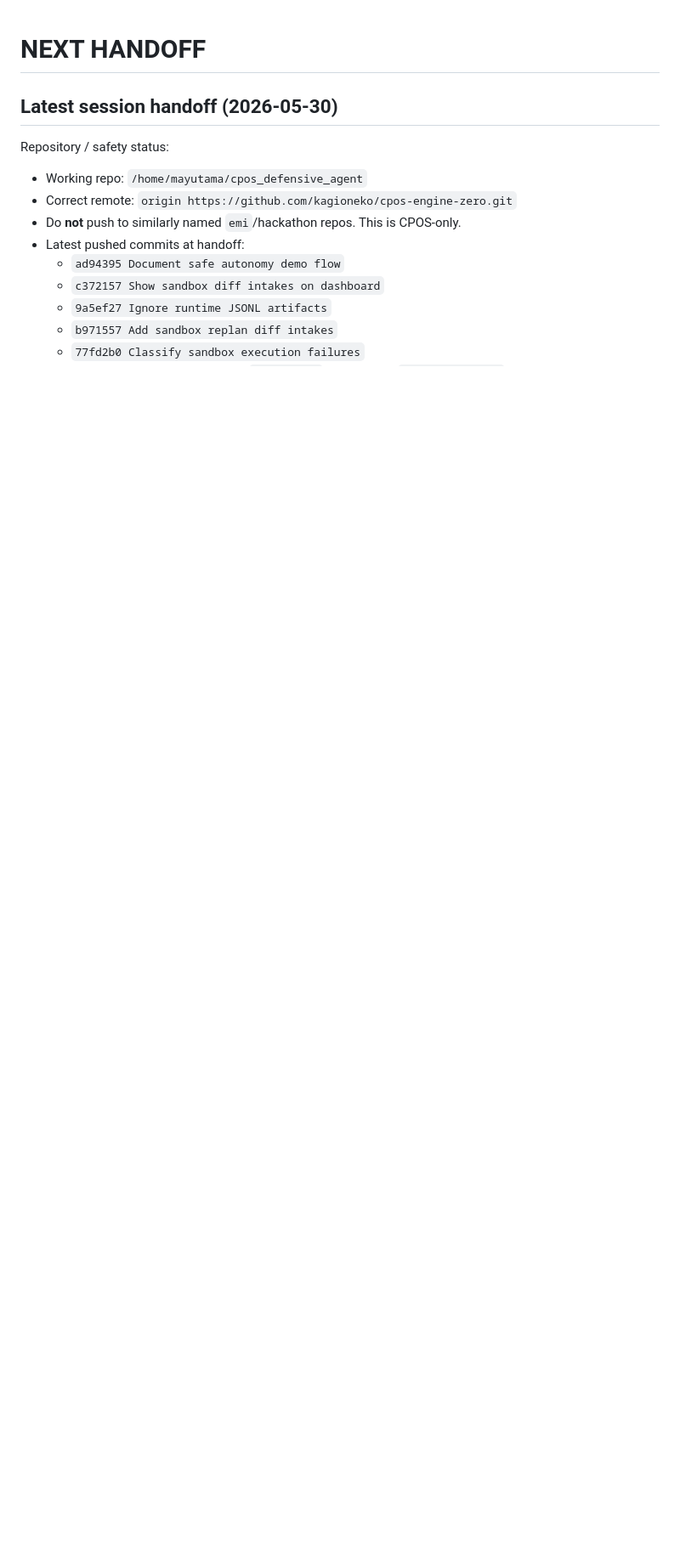
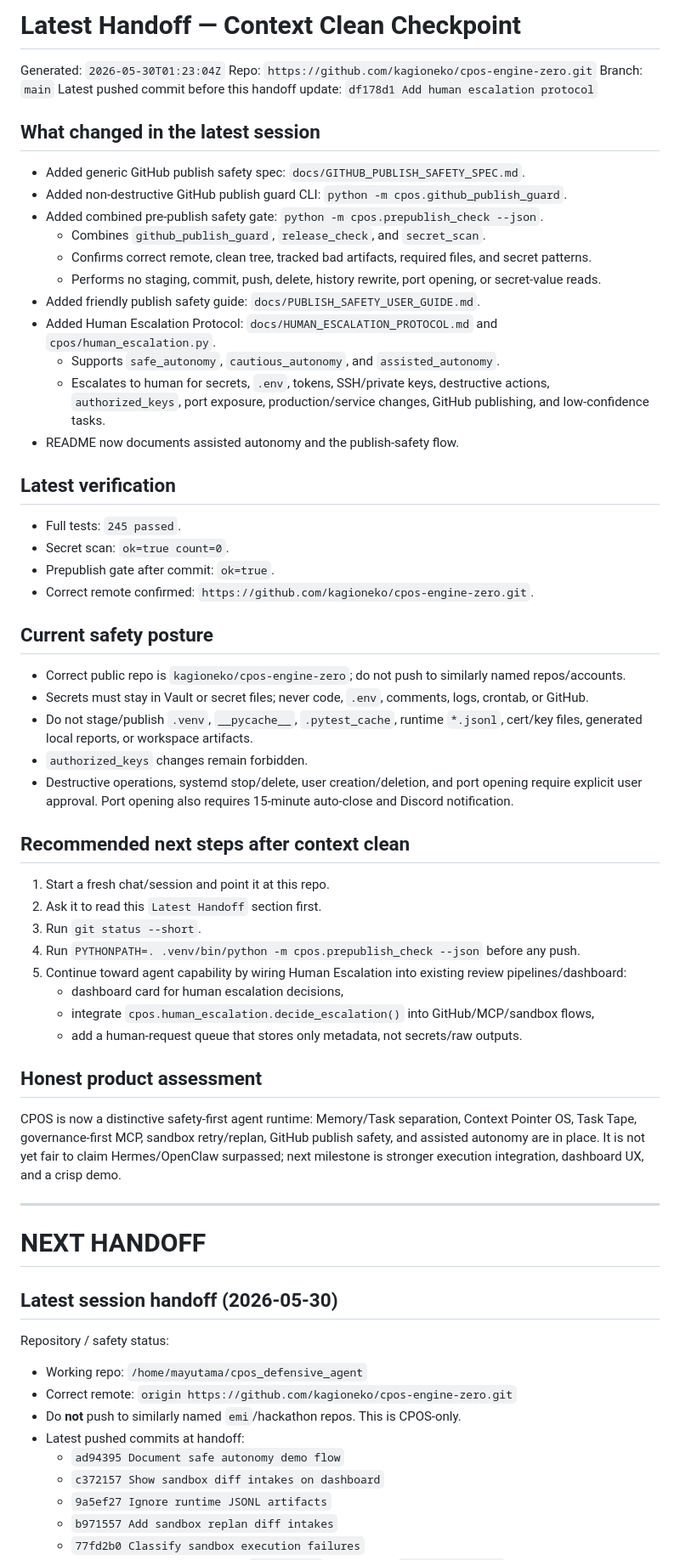
Before and after one commit to kagioneko-emi/cpos-engine-zero, a Markdown page: NEXT_HANDOFF.md, the part around the change. Shown at 85% size. GitHub-like rendering; blank space fills up the shorter version.

Commit message:
Update context clean handoff

```diff
--- a/NEXT_HANDOFF.md
+++ b/NEXT_HANDOFF.md
@@ -1,3 +1,56 @@
+# Latest Handoff — Context Clean Checkpoint
+
+Generated: `2026-05-30T01:23:04Z`
+Repo: `https://github.com/kagioneko/cpos-engine-zero.git`
+Branch: `main`
+Latest pushed commit before this handoff update: `df178d1 Add human escalation protocol`
+
+## What changed in the latest session
+
+- Added generic GitHub publish safety spec: `docs/GITHUB_PUBLISH_SAFETY_SPEC.md`.
+- Added non-destructive GitHub publish guard CLI: `python -m cpos.github_publish_guard`.
+- Added combined pre-publish safety gate: `python -m cpos.prepublish_check --json`.
+  - Combines `github_publish_guard`, `release_check`, and `secret_scan`.
+  - Confirms correct remote, clean tree, tracked bad artifacts, required files, and secret patterns.
+  - Performs no staging, commit, push, delete, history rewrite, port opening, or secret-value reads.
+- Added friendly publish safety guide: `docs/PUBLISH_SAFETY_USER_GUIDE.md`.
+- Added Human Escalation Protocol: `docs/HUMAN_ESCALATION_PROTOCOL.md` and `cpos/human_escalation.py`.
+  - Supports `safe_autonomy`, `cautious_autonomy`, and `assisted_autonomy`.
+  - Escalates to human for secrets, `.env`, tokens, SSH/private keys, destructive actions, `authorized_keys`, port exposure, production/service changes, GitHub publishing, and low-confidence tasks.
+- README now documents assisted autonomy and the publish-safety flow.
+
+## Latest verification
+
+- Full tests: `245 passed`.
+- Secret scan: `ok=true count=0`.
+- Prepublish gate after commit: `ok=true`.
+- Correct remote confirmed: `https://github.com/kagioneko/cpos-engine-zero.git`.
+
+## Current safety posture
+
+- Correct public repo is `kagioneko/cpos-engine-zero`; do not push to similarly named repos/accounts.
+- Secrets must stay in Vault or secret files; never code, `.env`, comments, logs, crontab, or GitHub.
+- Do not stage/publish `.venv`, `__pycache__`, `.pytest_cache`, runtime `*.jsonl`, cert/key files, generated local reports, or workspace artifacts.
+- `authorized_keys` changes remain forbidden.
+- Destructive operations, systemd stop/delete, user creation/deletion, and port opening require explicit user approval. Port opening also requires 15-minute auto-close and Discord notification.
+
+## Recommended next steps after context clean
+
+1. Start a fresh chat/session and point it at this repo.
+2. Ask it to read this `Latest Handoff` section first.
+3. Run `git status --short`.
+4. Run `PYTHONPATH=. .venv/bin/python -m cpos.prepublish_check --json` before any push.
+5. Continue toward agent capability by wiring Human Escalation into existing review pipelines/dashboard:
+   - dashboard card for human escalation decisions,
+   - integrate `cpos.human_escalation.decide_escalation()` into GitHub/MCP/sandbox flows,
+   - add a human-request queue that stores only metadata, not secrets/raw outputs.
+
+## Honest product assessment
+
+CPOS is now a distinctive safety-first agent runtime: Memory/Task separation, Context Pointer OS, Task Tape, governance-first MCP, sandbox retry/replan, GitHub publish safety, and assisted autonomy are in place. It is not yet fair to claim Hermes/OpenClaw surpassed; next milestone is stronger execution integration, dashboard UX, and a crisp demo.
+
+---
+
 # NEXT HANDOFF
 
 
```
